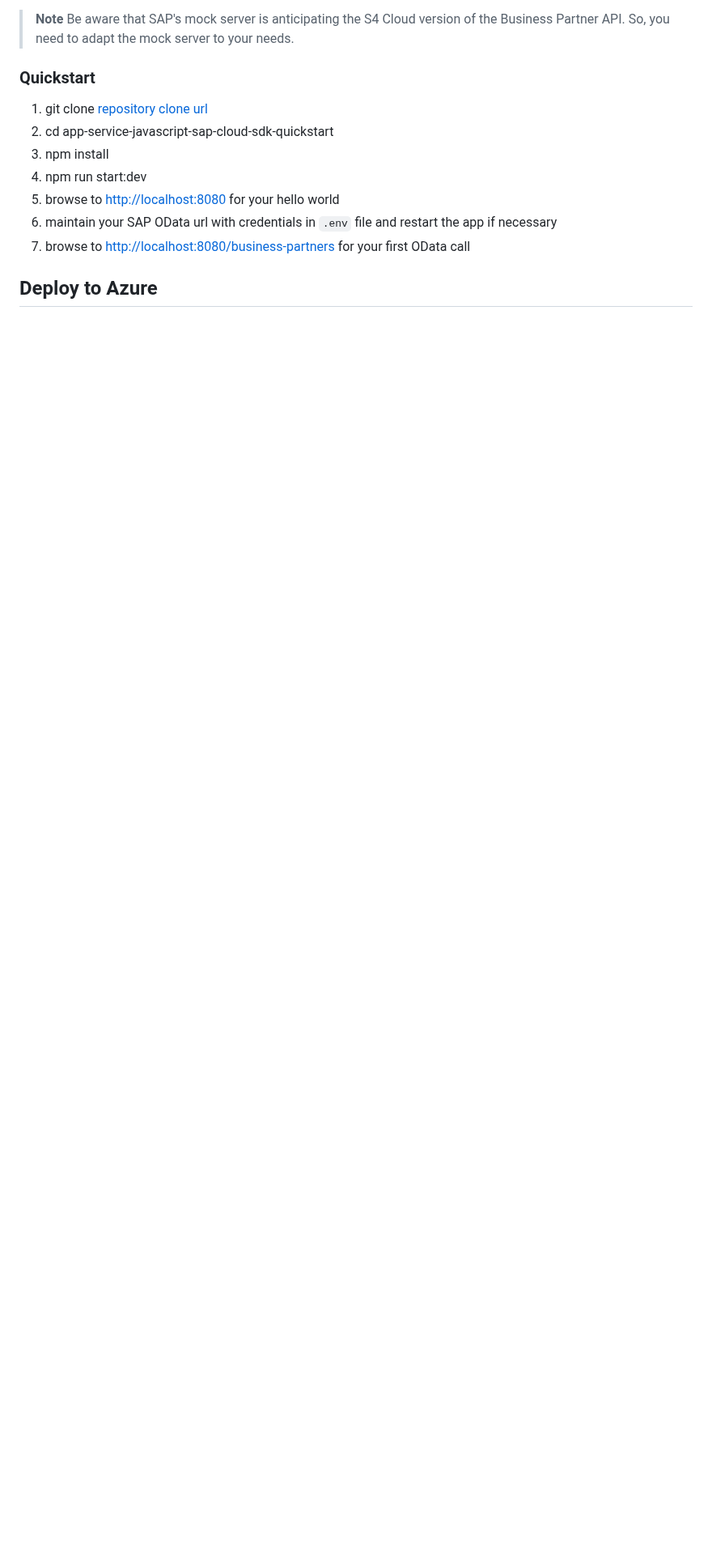
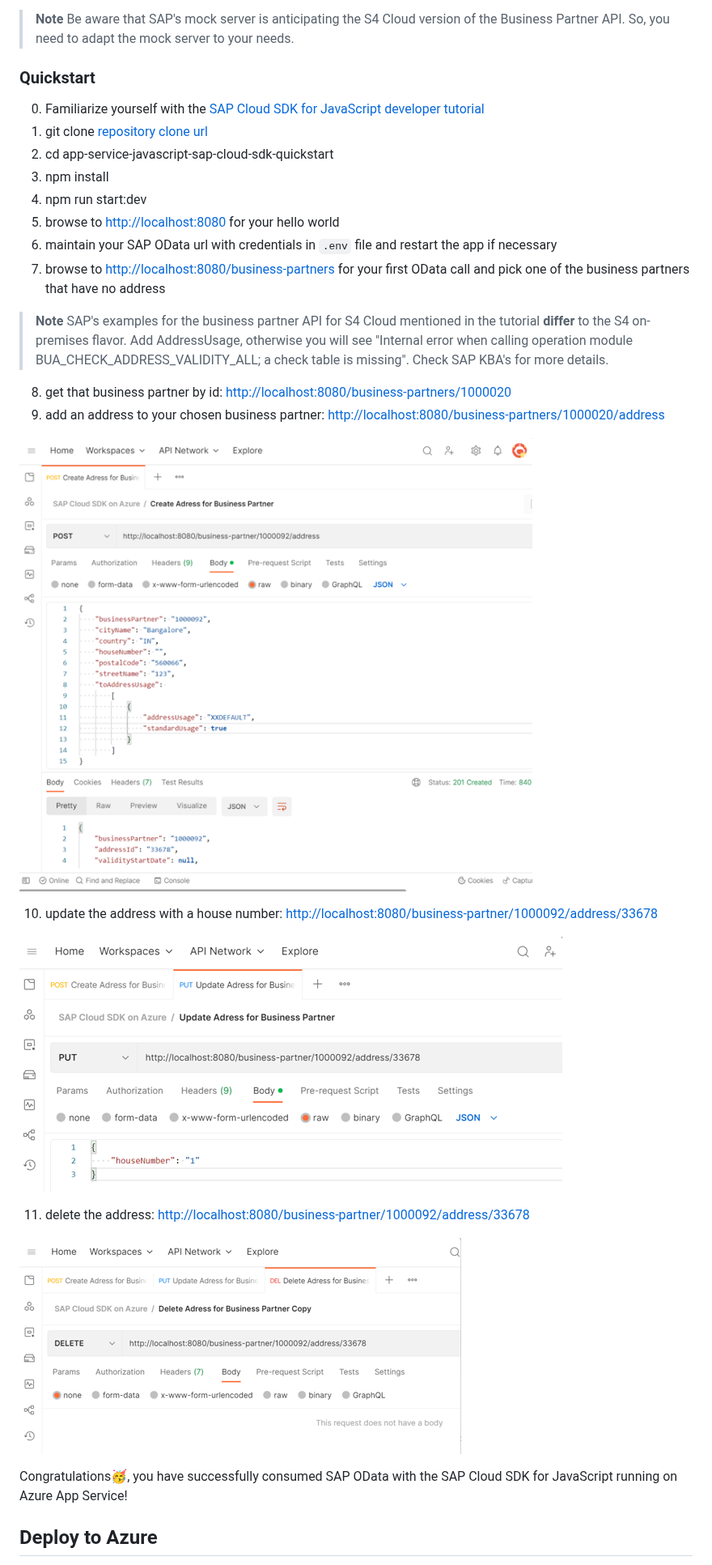
Before and after one commit to Azure-Samples/app-service-javascript-sap-cloud-sdk-quickstart, a Markdown page: README.md, the part around one of its changes. Shown at 81% size. Drawn GitHub-style; pictures changed too: img/bupa-create-postman.png (added), img/bupa-delete-postman.png (added), img/bupa-update-postman.png (added); blank space fills up the shorter version.

```diff
--- a/README.md
+++ b/README.md
@@ -25,13 +25,32 @@ Use SAP's [public demo system ES5](https://developers.sap.com/tutorials/gateway-
 
 ### Quickstart
 
+0. Familiarize yourself with the [SAP Cloud SDK for JavaScript developer tutorial](https://sap.github.io/cloud-sdk/docs/js/tutorials/getting-started/introduction)
 1. git clone [repository clone url](https://github.com/Azure-Samples/app-service-javascript-sap-cloud-sdk-quickstart.git)
 2. cd app-service-javascript-sap-cloud-sdk-quickstart
 3. npm install
 4. npm run start:dev
 5. browse to [http://localhost:8080](http://localhost:8080) for your hello world
 6. maintain your SAP OData url with credentials in `.env` file and restart the app if necessary
-7. browse to [http://localhost:8080/business-partners](http://localhost:8080/business-partners) for your first OData call
+7. browse to [http://localhost:8080/business-partners](http://localhost:8080/business-partners) for your first OData call and pick one of the business partners that have no address
+
+> **Note**
+> SAP's examples for the business partner API for S4 Cloud mentioned in the tutorial **differ** to the S4 on-premises flavor. Add AddressUsage, otherwise you will see "Internal error when calling operation module BUA_CHECK_ADDRESS_VALIDITY_ALL; a check table is missing". Check SAP KBA's for more details.
+
+8. get that business partner by id: [http://localhost:8080/business-partners/1000020](http://localhost:8080/business-partners/1000020)
+9. add an address to your chosen business partner: [http://localhost:8080/business-partners/1000020/address](http://localhost:8080/business-partners/1000020/address)
+
+![screenshot of successful business partner address creation with request details](img/bupa-create-postman.png)
+
+10. update the address with a house number: [http://localhost:8080/business-partner/1000092/address/33678](http://localhost:8080/business-partner/1000092/address/33678)
+
+![screenshot of business partner address update with request details](img/bupa-update-postman.png)
+
+11. delete the address: [http://localhost:8080/business-partner/1000092/address/33678](http://localhost:8080/business-partner/1000092/address/33678)
+
+![screenshot of business partner address delete](img/bupa-delete-postman.png)
+
+Congratulations🥳, you have successfully consumed SAP OData with the SAP Cloud SDK for JavaScript running on Azure App Service!
 
 ## Deploy to Azure
 
```
Also changed, not shown: other parts of README.md (+17 -0 lines).
